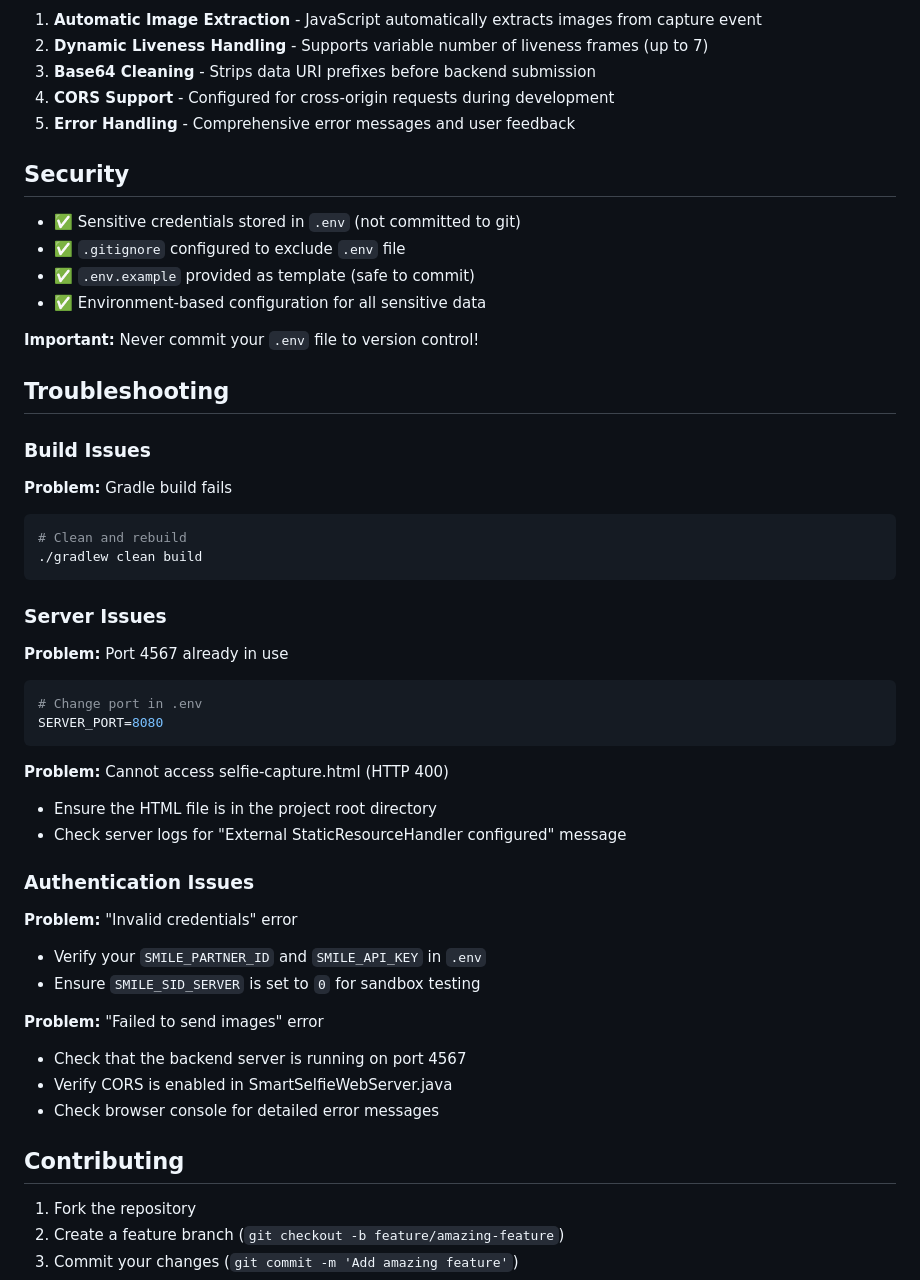
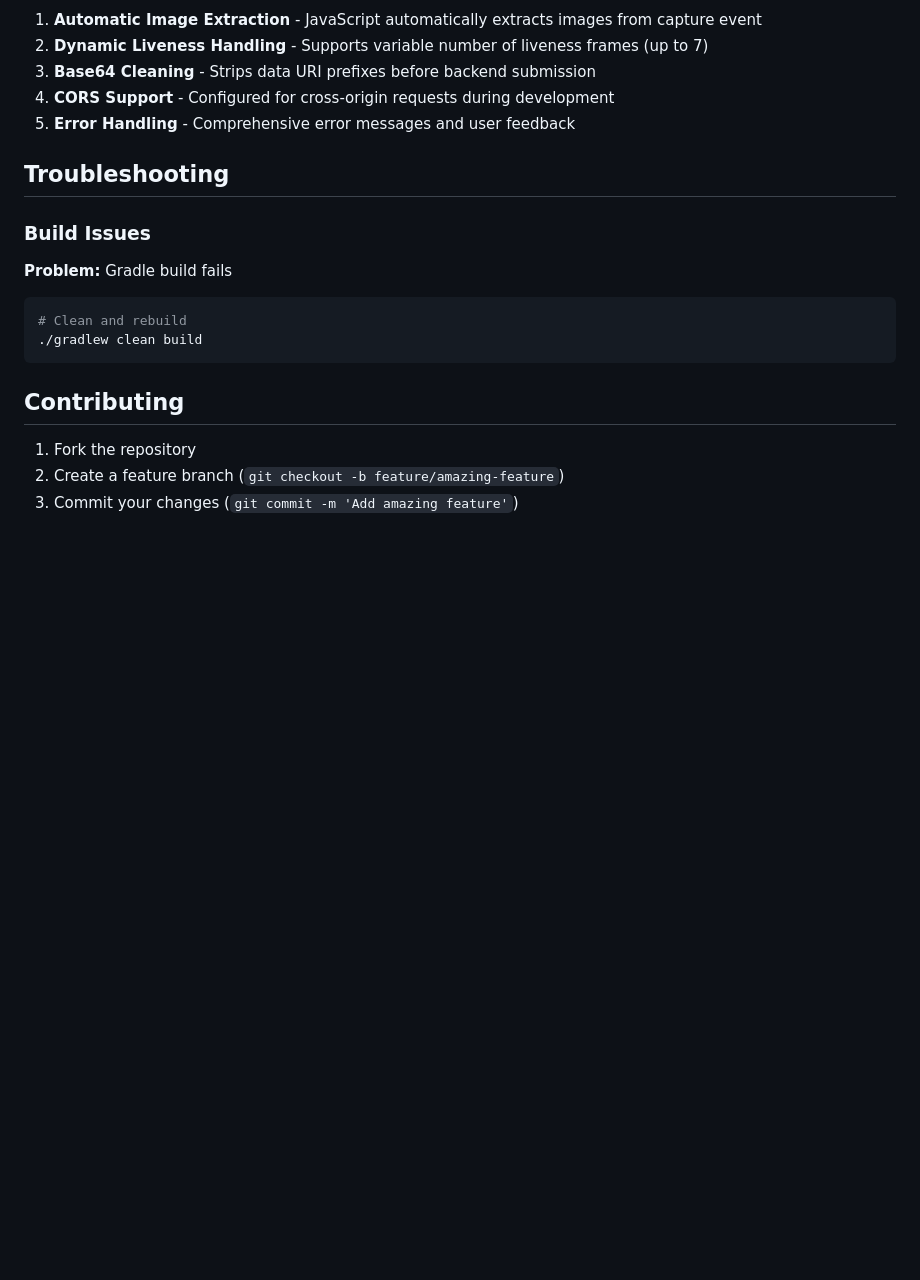
Before and after one commit to nnanna217/smile-id-js-sdk-java, a Markdown page: README.md, the part around one of its changes. Rendered like a GitHub page; blank space fills up the shorter version.

Commit message:
Format README with improved markdown styling
Minor formatting improvements:
- Added blank lines for better markdown rendering
- Improved table formatting for environment variables
- Removed redundant troubleshooting sections
- Cleaned up spacing around headers

Co-Authored-By: Claude <noreply@anthropic.com>

````diff
--- a/README.md
+++ b/README.md
@@ -201,47 +207,16 @@ The system handles the following image types from Smile Identity SDK:
 4. **CORS Support** - Configured for cross-origin requests during development
 5. **Error Handling** - Comprehensive error messages and user feedback
 
-## Security
-
-- ✅ Sensitive credentials stored in `.env` (not committed to git)
-- ✅ `.gitignore` configured to exclude `.env` file
-- ✅ `.env.example` provided as template (safe to commit)
-- ✅ Environment-based configuration for all sensitive data
-
-**Important:** Never commit your `.env` file to version control!
-
 ## Troubleshooting
 
 ### Build Issues
 
 **Problem:** Gradle build fails
+
 ```bash
 # Clean and rebuild
 ./gradlew clean build
 ```
-
-### Server Issues
-
-**Problem:** Port 4567 already in use
-```bash
-# Change port in .env
-SERVER_PORT=8080
-```
-
-**Problem:** Cannot access selfie-capture.html (HTTP 400)
-- Ensure the HTML file is in the project root directory
-- Check server logs for "External StaticResourceHandler configured" message
-
-### Authentication Issues
-
-**Problem:** "Invalid credentials" error
-- Verify your `SMILE_PARTNER_ID` and `SMILE_API_KEY` in `.env`
-- Ensure `SMILE_SID_SERVER` is set to `0` for sandbox testing
-
-**Problem:** "Failed to send images" error
-- Check that the backend server is running on port 4567
-- Verify CORS is enabled in SmartSelfieWebServer.java
-- Check browser console for detailed error messages
 
 ## Contributing
 
````
Also changed, not shown: other parts of README.md (+13 -6 lines).
